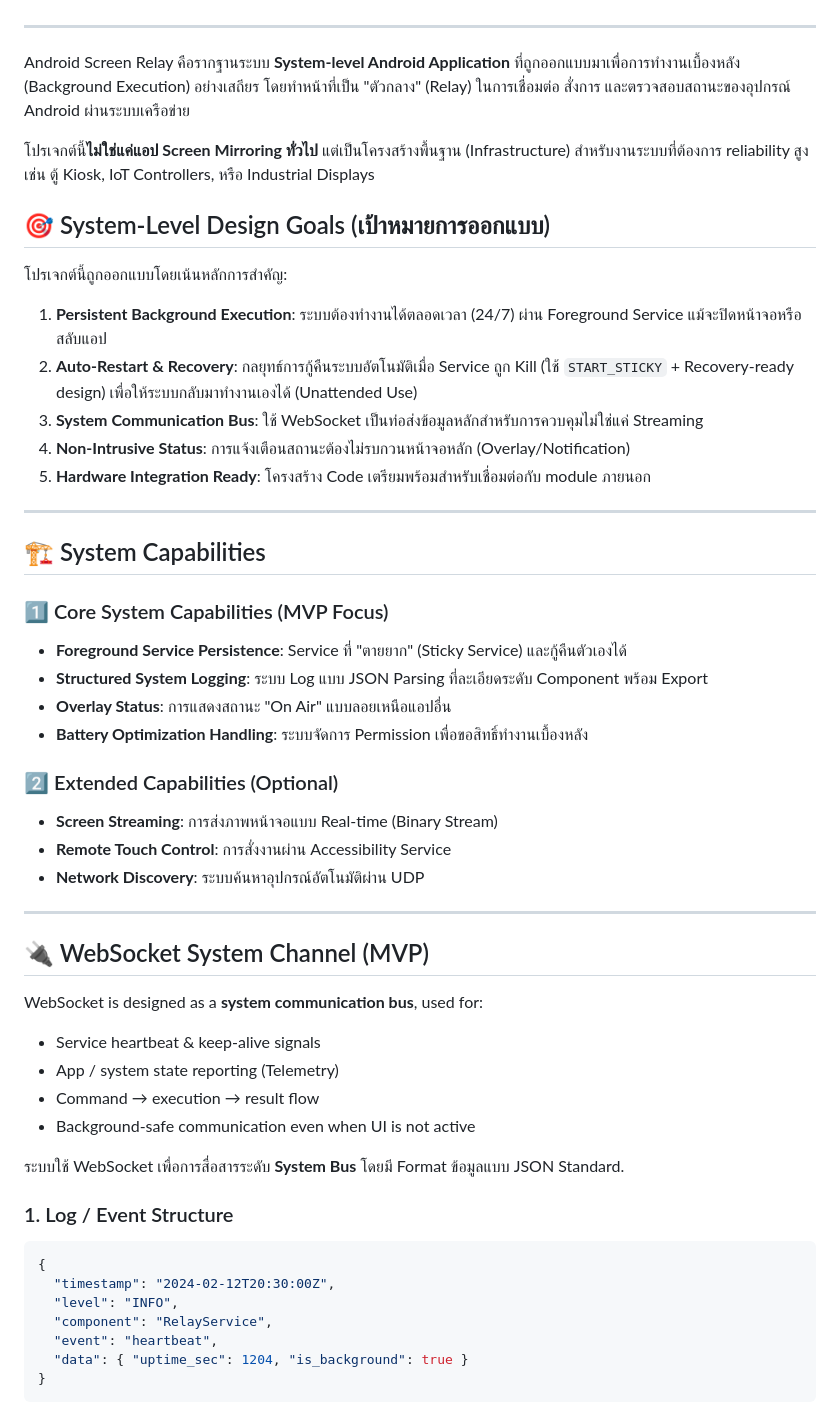
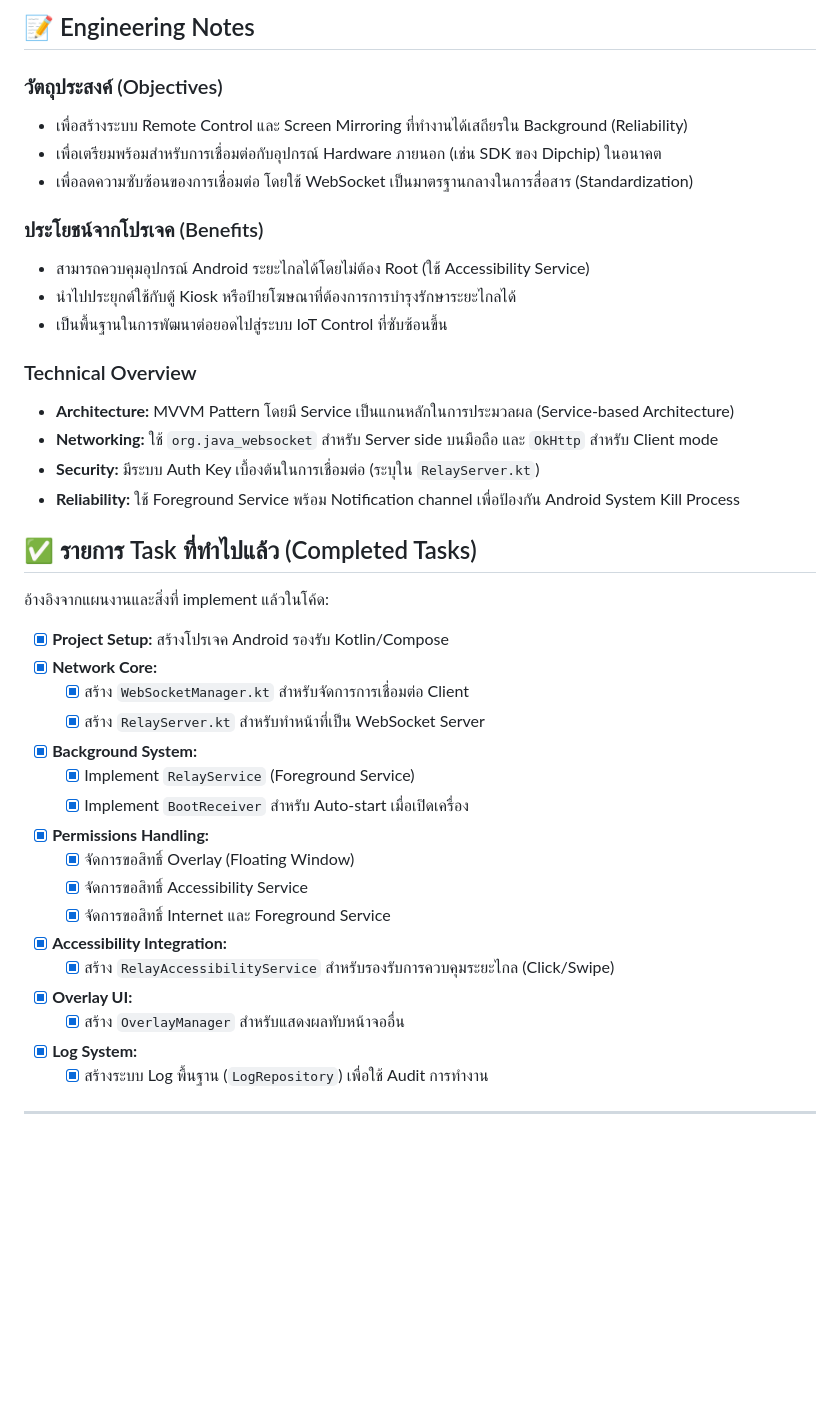
Before and after one commit to Kritchanaxt/android-screen-relay, a Markdown page: README.md, the part around one of its changes. Rendered like a GitHub page; blank space fills up the shorter version.

````diff
--- a/README.md
+++ b/README.md
@@ -4,55 +115,41 @@
+## 📝 Engineering Notes
+
+### วัตถุประสงค์ (Objectives)
+*   เพื่อสร้างระบบ Remote Control และ Screen Mirroring ที่ทำงานได้เสถียรใน Background (Reliability)
+*   เพื่อเตรียมพร้อมสำหรับการเชื่อมต่อกับอุปกรณ์ Hardware ภายนอก (เช่น SDK ของ Dipchip) ในอนาคต
+*   เพื่อลดความซับซ้อนของการเชื่อมต่อ โดยใช้ WebSocket เป็นมาตรฐานกลางในการสื่อสาร (Standardization)
+
+### ประโยชน์จากโปรเจค (Benefits)
+*   สามารถควบคุมอุปกรณ์ Android ระยะไกลได้โดยไม่ต้อง Root (ใช้ Accessibility Service)
+*   นำไปประยุกต์ใช้กับตู้ Kiosk หรือป้ายโฆษณาที่ต้องการการบำรุงรักษาระยะไกลได้
+*   เป็นพื้นฐานในการพัฒนาต่อยอดไปสู่ระบบ IoT Control ที่ซับซ้อนขึ้น
+
+### Technical Overview
+*   **Architecture:** MVVM Pattern โดยมี Service เป็นแกนหลักในการประมวลผล (Service-based Architecture)
+*   **Networking:** ใช้ `org.java_websocket` สำหรับ Server side บนมือถือ และ `OkHttp` สำหรับ Client mode
+*   **Security:** มีระบบ Auth Key เบื้องต้นในการเชื่อมต่อ (ระบุใน `RelayServer.kt`)
+*   **Reliability:** ใช้ Foreground Service พร้อม Notification channel เพื่อป้องกัน Android System Kill Process
+
+## ✅ รายการ Task ที่ทำไปแล้ว (Completed Tasks)
+
+อ้างอิงจากแผนงานและสิ่งที่ implement แล้วในโค้ด:
+
+- [x] **Project Setup:** สร้างโปรเจค Android รองรับ Kotlin/Compose
+- [x] **Network Core:**
+    - [x] สร้าง `WebSocketManager.kt` สำหรับจัดการการเชื่อมต่อ Client
+    - [x] สร้าง `RelayServer.kt` สำหรับทำหน้าที่เป็น WebSocket Server
+- [x] **Background System:**
+    - [x] Implement `RelayService` (Foreground Service)
+    - [x] Implement `BootReceiver` สำหรับ Auto-start เมื่อเปิดเครื่อง
+- [x] **Permissions Handling:**
+    - [x] จัดการขอสิทธิ์ Overlay (Floating Window)
+    - [x] จัดการขอสิทธิ์ Accessibility Service
+    - [x] จัดการขอสิทธิ์ Internet และ Foreground Service
+- [x] **Accessibility Integration:**
+    - [x] สร้าง `RelayAccessibilityService` สำหรับรองรับการควบคุมระยะไกล (Click/Swipe)
+- [x] **Overlay UI:**
+    - [x] สร้าง `OverlayManager` สำหรับแสดงผลทับหน้าจออื่น
+- [x] **Log System:**
+    - [x] สร้างระบบ Log พื้นฐาน (`LogRepository`) เพื่อใช้ Audit การทำงาน
 
 ---
-
-Android Screen Relay คือรากฐานระบบ **System-level Android Application** ที่ถูกออกแบบมาเพื่อการทำงานเบื้องหลัง (Background Execution) อย่างเสถียร โดยทำหน้าที่เป็น "ตัวกลาง" (Relay) ในการเชื่อมต่อ สั่งการ และตรวจสอบสถานะของอุปกรณ์ Android ผ่านระบบเครือข่าย
-
-โปรเจกต์นี้**ไม่ใช่แค่แอป Screen Mirroring ทั่วไป** แต่เป็นโครงสร้างพื้นฐาน (Infrastructure) สำหรับงานระบบที่ต้องการ reliability สูง เช่น ตู้ Kiosk, IoT Controllers, หรือ Industrial Displays
-
-## 🎯 System-Level Design Goals (เป้าหมายการออกแบบ)
-
-โปรเจกต์นี้ถูกออกแบบโดยเน้นหลักการสำคัญ:
-
-1.  **Persistent Background Execution**: ระบบต้องทำงานได้ตลอดเวลา (24/7) ผ่าน Foreground Service แม้จะปิดหน้าจอหรือสลับแอป
-2.  **Auto-Restart & Recovery**: กลยุทธ์การกู้คืนระบบอัตโนมัติเมื่อ Service ถูก Kill (ใช้ `START_STICKY` + Recovery-ready design) เพื่อให้ระบบกลับมาทำงานเองได้ (Unattended Use)
-3.  **System Communication Bus**: ใช้ WebSocket เป็นท่อส่งข้อมูลหลักสำหรับการควบคุมไม่ใช่แค่ Streaming
-4.  **Non-Intrusive Status**: การแจ้งเตือนสถานะต้องไม่รบกวนหน้าจอหลัก (Overlay/Notification)
-5.  **Hardware Integration Ready**: โครงสร้าง Code เตรียมพร้อมสำหรับเชื่อมต่อกับ module ภายนอก
-
----
-
-## 🏗 System Capabilities
-
-### 1️⃣ Core System Capabilities (MVP Focus)
-*   **Foreground Service Persistence**: Service ที่ "ตายยาก" (Sticky Service) และกู้คืนตัวเองได้
-*   **Structured System Logging**: ระบบ Log แบบ JSON Parsing ที่ละเอียดระดับ Component พร้อม Export
-*   **Overlay Status**: การแสดงสถานะ "On Air" แบบลอยเหนือแอปอื่น
-*   **Battery Optimization Handling**: ระบบจัดการ Permission เพื่อขอสิทธิ์ทำงานเบื้องหลัง
-
-### 2️⃣ Extended Capabilities (Optional)
-*   **Screen Streaming**: การส่งภาพหน้าจอแบบ Real-time (Binary Stream)
-*   **Remote Touch Control**: การสั่งงานผ่าน Accessibility Service
-*   **Network Discovery**: ระบบค้นหาอุปกรณ์อัตโนมัติผ่าน UDP
-
----
-
-## 🔌 WebSocket System Channel (MVP)
-
-WebSocket is designed as a **system communication bus**, used for:
-- Service heartbeat & keep-alive signals
-- App / system state reporting (Telemetry)
-- Command → execution → result flow
-- Background-safe communication even when UI is not active
-
-ระบบใช้ WebSocket เพื่อการสื่อสารระดับ **System Bus** โดยมี Format ข้อมูลแบบ JSON Standard.
-
-### 1. Log / Event Structure
-```json
-{
-  "timestamp": "2024-02-12T20:30:00Z",
-  "level": "INFO",
-  "component": "RelayService",
-  "event": "heartbeat",
-  "data": { "uptime_sec": 1204, "is_background": true }
-}
-```
-
````
Also changed, not shown: other parts of README.md (+119 -98 lines).
